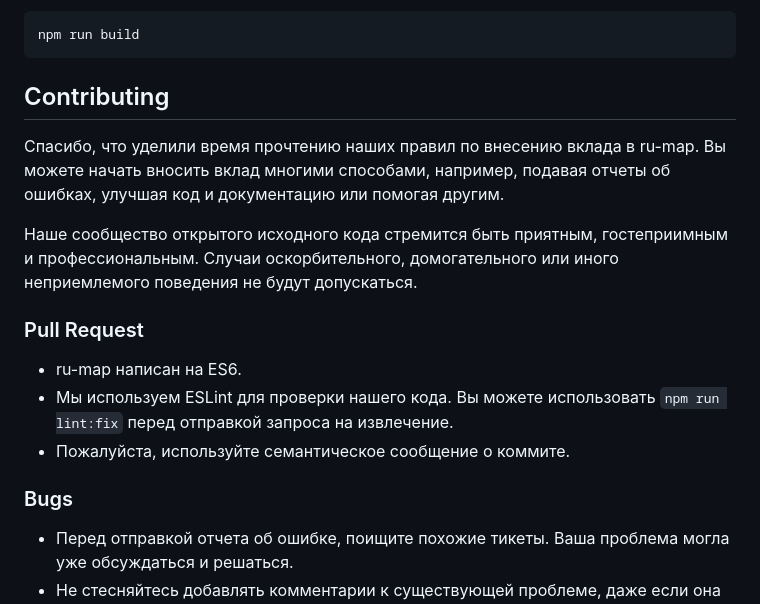
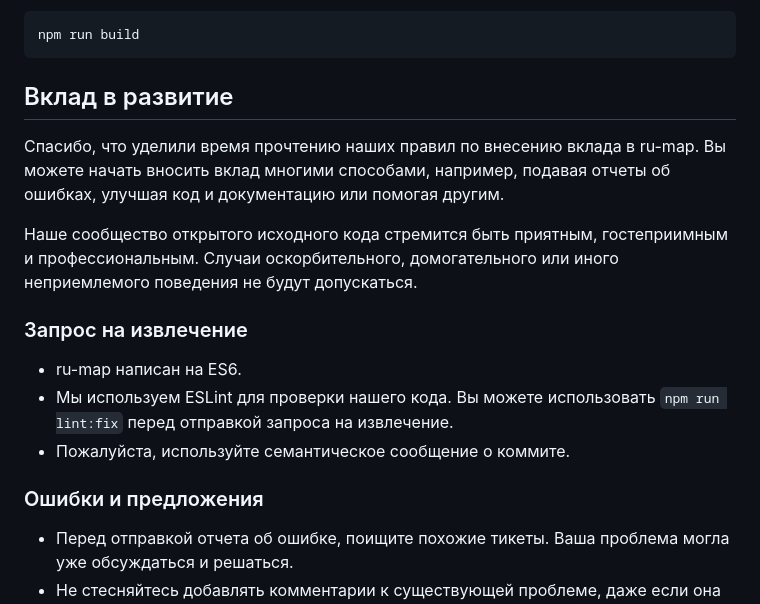
Before and after one commit to ibeloyar/ru-map, a Markdown page: docs/README_RU.md, the part around the change. GitHub-like rendering.

Commit message:
fix(readme): ru

````diff
--- a/docs/README_RU.md
+++ b/docs/README_RU.md
@@ -78,17 +78,17 @@ npm run dev
 npm run build
 ```
 
-## Contributing
+## Вклад в развитие
 Спасибо, что уделили время прочтению наших правил по внесению вклада в ru-map. Вы можете начать вносить вклад многими способами, например, подавая отчеты об ошибках, улучшая код и документацию или помогая другим.
 
 Наше сообщество открытого исходного кода стремится быть приятным, гостеприимным и профессиональным. Случаи оскорбительного, домогательного или иного неприемлемого поведения не будут допускаться.
 
-### Pull Request
+### Запрос на извлечение
 * ru-map написан на ES6.
 * Мы используем ESLint для проверки нашего кода. Вы можете использовать `npm run lint:fix` перед отправкой запроса на извлечение.
 * Пожалуйста, используйте семантическое сообщение о коммите.
 
-### Bugs
+### Ошибки и предложения
 * Перед отправкой отчета об ошибке, поищите похожие тикеты. Ваша проблема могла уже обсуждаться и решаться.
 * Не стесняйтесь добавлять комментарии к существующей проблеме, даже если она закрыта.
 * Будьте внимательны при выборе заголовка и отчета, не упускайте важные детали.
````
